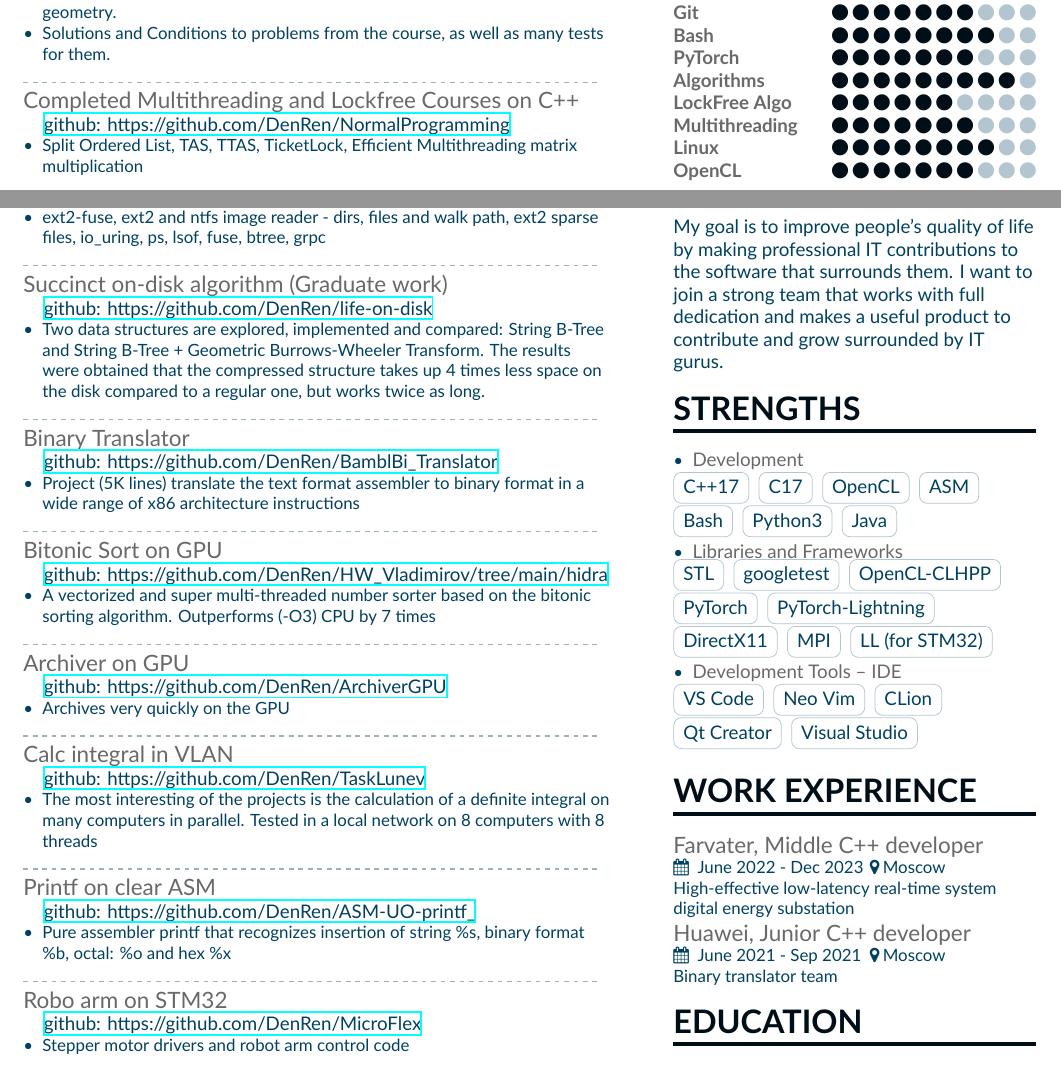
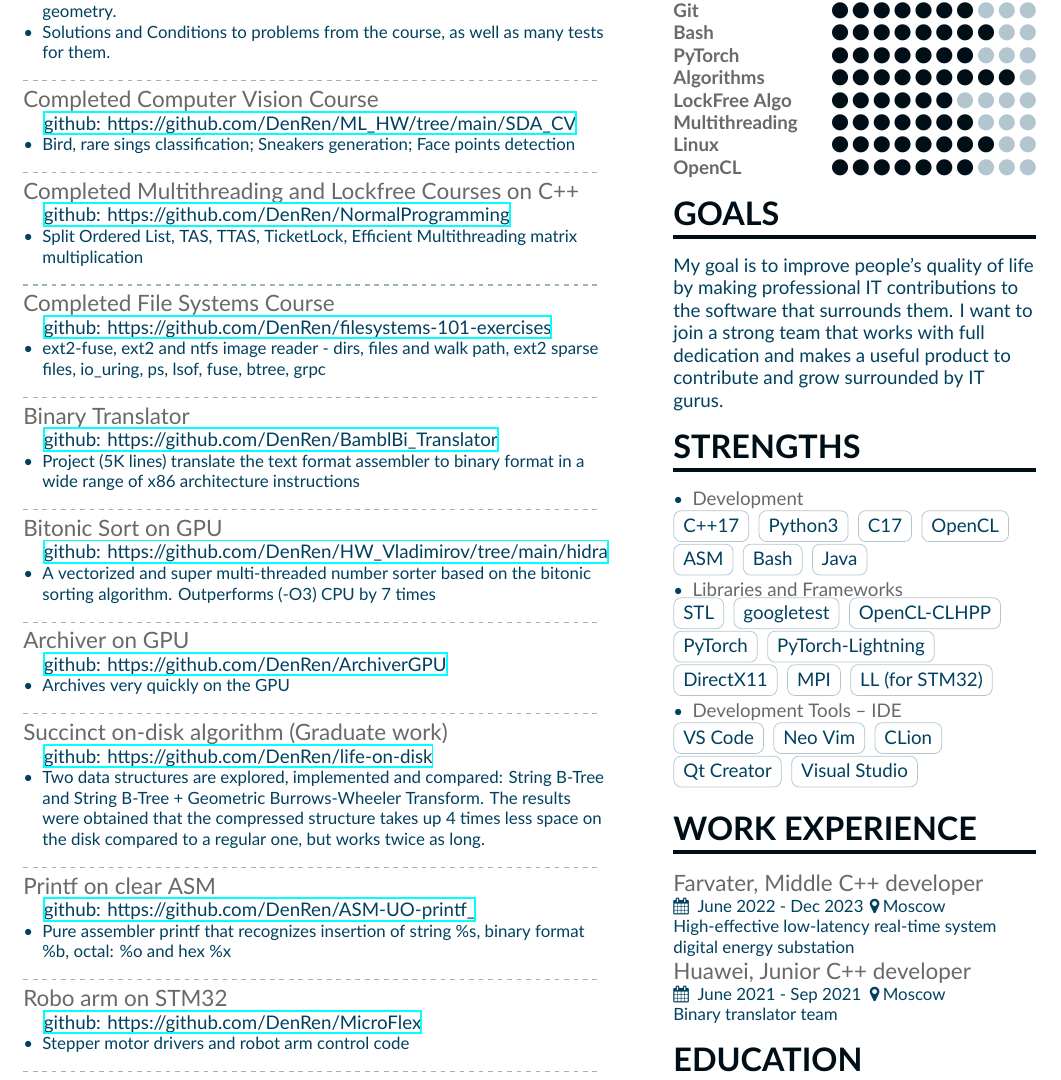
Before and after one commit to DenRen/CV, a LaTeX CV (ARR_CV/main.tex): two parts of the page before the commit and part of the page after it, the two joined at a grey line, cut so that both start at the same text. Compiled offline with XeLaTeX.

Commit message:
Added completed CV course

```diff
--- a/ARR_CV/main.tex
+++ b/ARR_CV/main.tex
@@ -108,6 +108,12 @@
 \end{itemize}
 \divider
 
+\cvevent{Completed Computer Vision Course}{\href{https://github.com/DenRen/ML_HW/tree/main/SDA_CV}{github: https://github.com/DenRen/ML\_HW/tree/main/SDA\_CV}}
+\begin{itemize}
+  \item \small{Bird, rare sings classification; Sneakers generation; Face points detection}
+\end{itemize}
+\divider
+
 \cvevent{Completed Multithreading and Lockfree Courses on C++}{\href{https://github.com/DenRen/NormalProgramming}{github: https://github.com/DenRen/NormalProgramming}}
 \begin{itemize}
   \item \small{Split Ordered List, TAS, TTAS, TicketLock, Efficient Multithreading matrix multiplication}
@@ -117,12 +123,6 @@
 \cvevent{Completed File Systems Course}{\href{https://github.com/DenRen/filesystems-101-exercises}{github: https://github.com/DenRen/filesystems-101-exercises}}
 \begin{itemize}
   \item \small{ext2-fuse, ext2 and ntfs image reader - dirs, files and walk path, ext2 sparse files, io\_uring, ps, lsof, fuse, btree, grpc}
-\end{itemize}
-\divider
-
-\cvevent{Succinct on-disk algorithm (Graduate work)}{\href{https://github.com/DenRen/life-on-disk}{github: https://github.com/DenRen/life-on-disk}}
-\begin{itemize}
-  \item \small{Two data structures are explored, implemented and compared: String B-Tree and String B-Tree + Geometric Burrows-Wheeler Transform. The results were obtained that the compressed structure takes up 4 times less space on the disk compared to a regular one, but works twice as long.}
 \end{itemize}
 \divider
 
@@ -144,9 +144,9 @@
 \end{itemize}
 \divider
 
-\cvevent{Calc integral in VLAN}{\href{https://github.com/DenRen/TaskLunev}{github: https://github.com/DenRen/TaskLunev}}
+\cvevent{Succinct on-disk algorithm (Graduate work)}{\href{https://github.com/DenRen/life-on-disk}{github: https://github.com/DenRen/life-on-disk}}
 \begin{itemize}
-  \item \small{The most interesting of the projects is the calculation of a definite integral on many computers in parallel. Tested in a local network on 8 computers with 8 threads}
+  \item \small{Two data structures are explored, implemented and compared: String B-Tree and String B-Tree + Geometric Burrows-Wheeler Transform. The results were obtained that the compressed structure takes up 4 times less space on the disk compared to a regular one, but works twice as long.}
 \end{itemize}
 \divider
 
```
Also changed, not shown: ARR_CV/page1sidebar.tex (+1 -1 lines), CV Ruslan Akhmetov.pdf.
